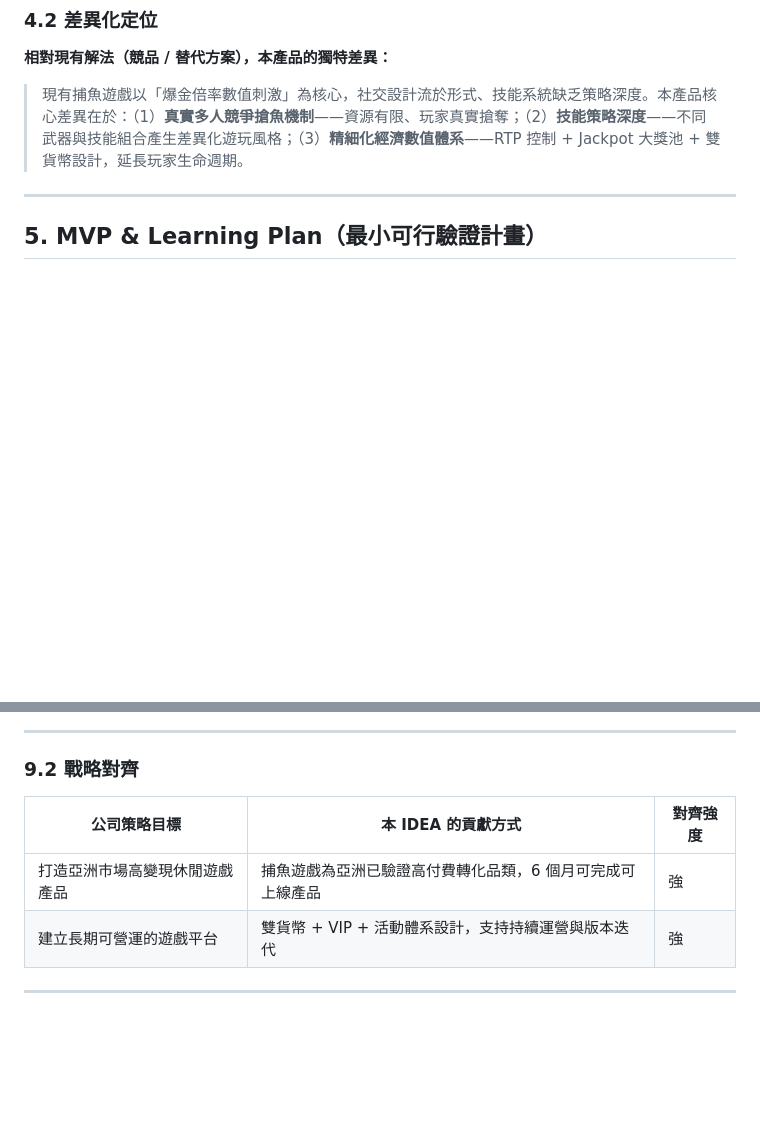
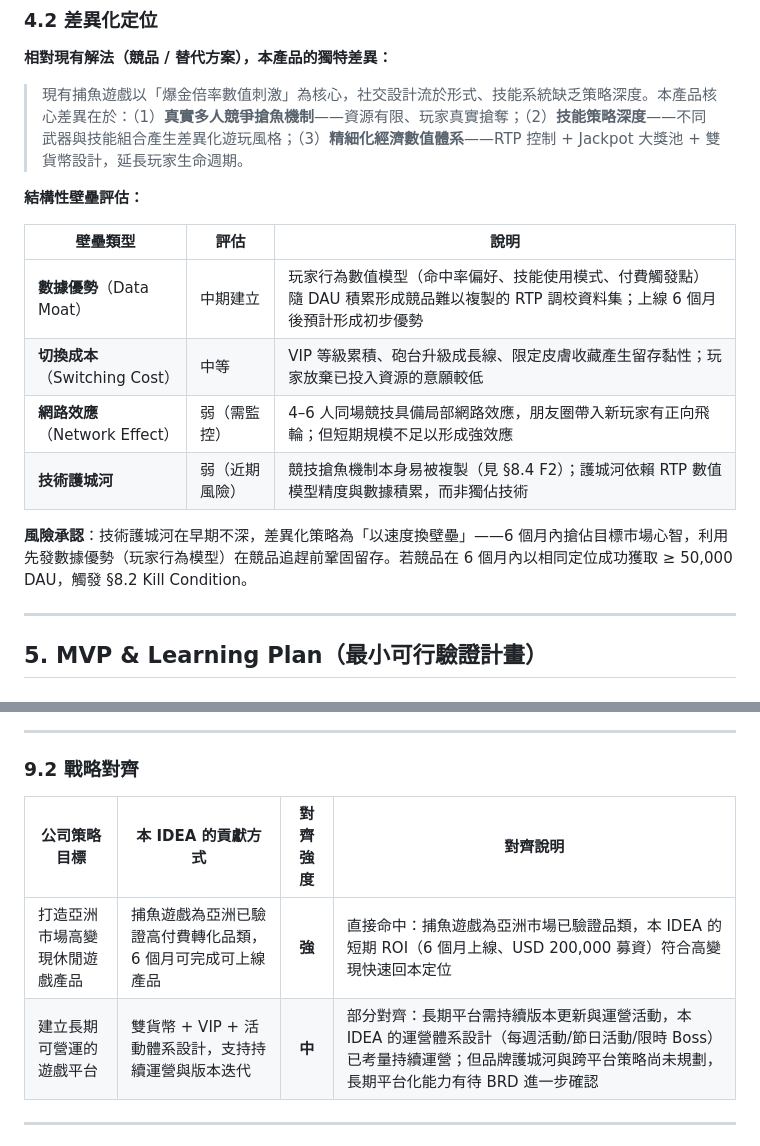
Before and after one commit to ibalasite/fishgame, a Markdown page: docs/IDEA.md, 2 parts joined by grey strips. Rendered like a GitHub page; blank space fills up the shorter version.

Commit message:
docs(gendoc): review-idea — Round 1 [HIGH §4.2 structural barriers + MEDIUM §9.2 alignment strength]

```diff
--- a/docs/IDEA.md
+++ b/docs/IDEA.md
@@ -193,6 +193,17 @@
 **相對現有解法（競品 / 替代方案），本產品的獨特差異：**
 
 > 現有捕魚遊戲以「爆金倍率數值刺激」為核心，社交設計流於形式、技能系統缺乏策略深度。本產品核心差異在於：（1）**真實多人競爭搶魚機制**——資源有限、玩家真實搶奪；（2）**技能策略深度**——不同武器與技能組合產生差異化遊玩風格；（3）**精細化經濟數值體系**——RTP 控制 + Jackpot 大獎池 + 雙貨幣設計，延長玩家生命週期。
+
+**結構性壁壘評估：**
+
+| 壁壘類型 | 評估 | 說明 |
+|---------|------|------|
+| **數據優勢**（Data Moat） | 中期建立 | 玩家行為數值模型（命中率偏好、技能使用模式、付費觸發點）隨 DAU 積累形成競品難以複製的 RTP 調校資料集；上線 6 個月後預計形成初步優勢 |
+| **切換成本**（Switching Cost） | 中等 | VIP 等級累積、砲台升級成長線、限定皮膚收藏產生留存黏性；玩家放棄已投入資源的意願較低 |
+| **網路效應**（Network Effect） | 弱（需監控） | 4–6 人同場競技具備局部網路效應，朋友圈帶入新玩家有正向飛輪；但短期規模不足以形成強效應 |
+| **技術護城河** | 弱（近期風險） | 競技搶魚機制本身易被複製（見 §8.4 F2）；護城河依賴 RTP 數值模型精度與數據積累，而非獨佔技術 |
+
+**風險承認**：技術護城河在早期不深，差異化策略為「以速度換壁壘」——6 個月內搶佔目標市場心智，利用先發數據優勢（玩家行為模型）在競品追趕前鞏固留存。若競品在 6 個月內以相同定位成功獲取 ≥ 50,000 DAU，觸發 §8.2 Kill Condition。
 
 ---
 
@@ -427,10 +438,10 @@ Week 3：數據分析，決策：Go（生成 BRD）/ Pivot（修改 IDEA）/ Kil
 
 ### 9.2 戰略對齊
 
-| 公司策略目標 | 本 IDEA 的貢獻方式 | 對齊強度 |
-|-----------|-----------------|---------|
-| 打造亞洲市場高變現休閒遊戲產品 | 捕魚遊戲為亞洲已驗證高付費轉化品類，6 個月可完成可上線產品 | 強 |
-| 建立長期可營運的遊戲平台 | 雙貨幣 + VIP + 活動體系設計，支持持續運營與版本迭代 | 強 |
+| 公司策略目標 | 本 IDEA 的貢獻方式 | 對齊強度 | 對齊說明 |
+|-----------|-----------------|:-------:|---------|
+| 打造亞洲市場高變現休閒遊戲產品 | 捕魚遊戲為亞洲已驗證高付費轉化品類，6 個月可完成可上線產品 | **強** | 直接命中：捕魚遊戲為亞洲市場已驗證品類，本 IDEA 的短期 ROI（6 個月上線、USD 200,000 募資）符合高變現快速回本定位 |
+| 建立長期可營運的遊戲平台 | 雙貨幣 + VIP + 活動體系設計，支持持續運營與版本迭代 | **中** | 部分對齊：長期平台需持續版本更新與運營活動，本 IDEA 的運營體系設計（每週活動/節日活動/限時 Boss）已考量持續運營；但品牌護城河與跨平台策略尚未規劃，長期平台化能力有待 BRD 進一步確認 |
 
 ---
 
```
